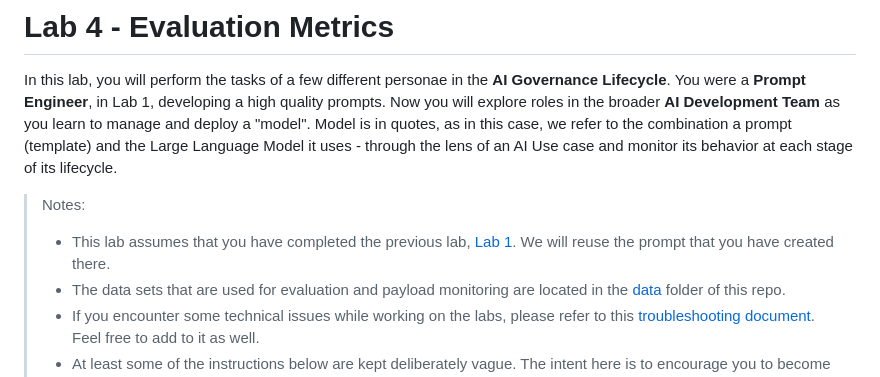
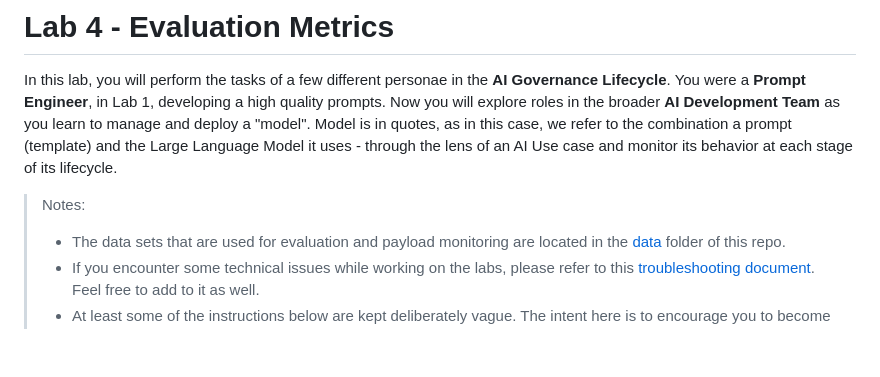
Before and after one commit to FadlyHidayat2651/Vietnam-Incubation-Program, a Markdown page: Lab 4 - Evaluation Metrics/README.md, the part around the change. GitHub-like rendering; blank space fills up the shorter version.

```diff
--- a/Lab 4 - Evaluation Metrics/README.md
+++ b/Lab 4 - Evaluation Metrics/README.md
@@ -3,7 +3,6 @@
 In this lab, you will perform the tasks of a few different personae in the **AI Governance Lifecycle**.  You were a **Prompt Engineer**, in Lab 1, developing a high quality prompts.  Now you will explore roles in the broader **AI Development Team** as you learn to manage and deploy a "model".  Model is in quotes, as in this case, we refer to the combination a prompt (template) and the Large Language Model it uses - through the lens of an AI Use case and monitor its behavior at each stage of its lifecycle.
 
 > Notes:
-> - This lab assumes that you have completed the previous lab, [Lab 1](../lab1-lifeycle-governance/). We will reuse the prompt that you have created there.
 > - The data sets that are used for evaluation and payload monitoring are located in the [data](./data/) folder of this repo.
 > - If you encounter some technical issues while working on the labs, please refer to this [troubleshooting document](https://github.ibm.com/client-engineering-watsonxai/watsonx.governance-bootcamp/blob/main/troubleshooting-tips.md). Feel free to add to it as well.
 > - At least some of the instructions below are kept deliberately vague. The intent here is to encourage you to become familiar with the relevant user interfaces, and that includes sometimes having to search for the right place and ways to navigate there.
```
